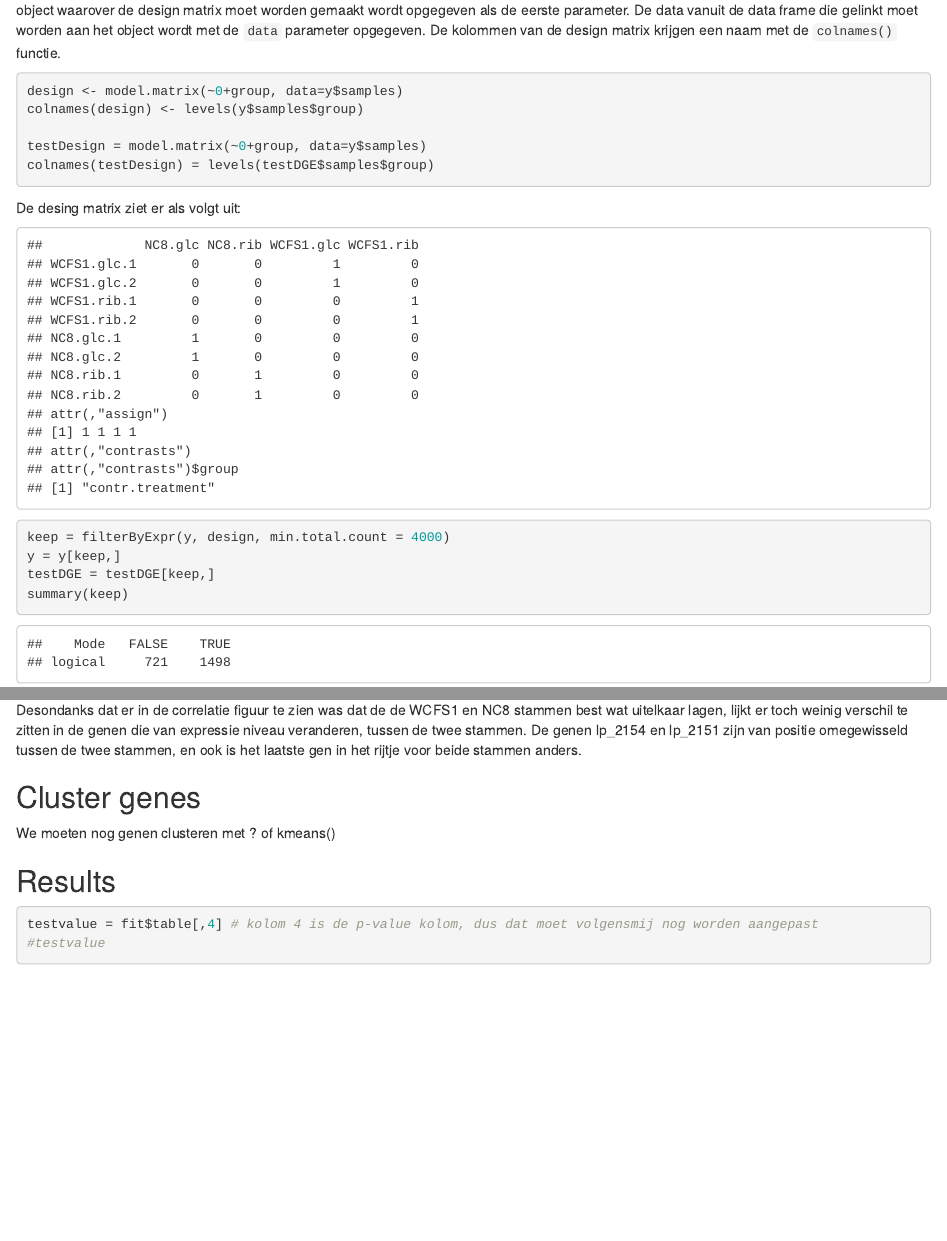
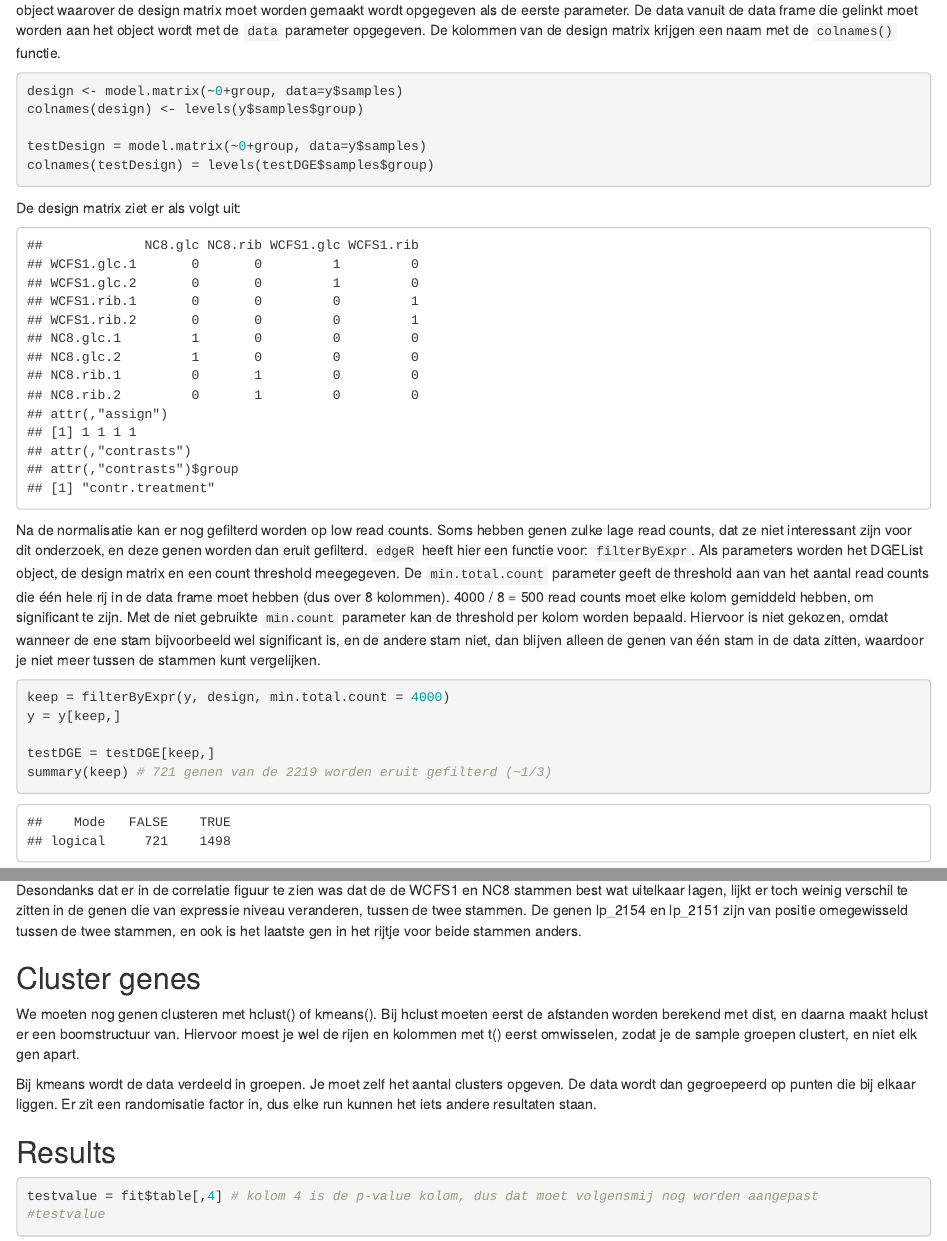
Before and after one commit to NickSomsen/Course6_project, an R Markdown document (data_analysation.Rmd): the page in a window 1100 px wide, from 2410 px down, and a second part further down, joined at a grey line. Rendered offline with R 4.5, knitr and Pandoc, with nearby package versions.

Commit message:
filter read counts en clustering

````diff
--- a/data_analysation.Rmd
+++ b/data_analysation.Rmd
@@ -72,17 +72,18 @@ colnames(design) <- levels(y$samples$group)
 testDesign = model.matrix(~0+group, data=y$samples)
 colnames(testDesign) = levels(testDGE$samples$group)
 ```
-De desing matrix ziet er als volgt uit:
+De design matrix ziet er als volgt uit:
 ```{r view design matrix, echo=FALSE}
 design
 ```
 
+Na de normalisatie kan er nog gefilterd worden op low read counts. Soms hebben genen zulke lage read counts, dat ze niet interessant zijn voor dit onderzoek, en deze genen worden dan eruit gefilterd. `edgeR` heeft hier een functie voor: `filterByExpr`. Als parameters worden het DGEList object, de design matrix en een count threshold meegegeven. De `min.total.count` parameter geeft de threshold aan van het aantal read counts die één hele rij in de data frame moet hebben (dus over 8 kolommen). 4000 / 8 = 500 read counts moet elke kolom gemiddeld hebben, om significant te zijn. Met de niet gebruikte `min.count` parameter kan de threshold per kolom worden bepaald. Hiervoor is niet gekozen, omdat wanneer de ene stam bijvoorbeeld wel significant is, en de andere stam niet, dan blijven alleen de genen van één stam in de data zitten, waardoor je niet meer tussen de stammen kunt vergelijken.
 ```{r filter for low read counts}
 keep = filterByExpr(y, design, min.total.count = 4000)
 y = y[keep,]
+
 testDGE = testDGE[keep,]
-summary(keep)
-y
+summary(keep) # 721 genen van de 2219 worden eruit gefilterd (~1/3)
 ```
 
 ## Calculate the dispersion
@@ -153,7 +154,9 @@ print(res)
 Desondanks dat er in de correlatie figuur te zien was dat de de WCFS1 en NC8 stammen best wat uitelkaar lagen, lijkt er toch weinig verschil te zitten in de genen die van expressie niveau veranderen, tussen de twee stammen. De genen lp_2154 en lp_2151 zijn van positie omegewisseld tussen de twee stammen, en ook is het laatste gen in het rijtje voor beide stammen anders.
 
 ## Cluster genes
-We moeten nog genen clusteren met ? of kmeans()
+We moeten nog genen clusteren met hclust() of kmeans(). Bij hclust moeten eerst de afstanden worden berekend met dist, en daarna maakt hclust er een boomstructuur van. Hiervoor moest je wel de rijen en kolommen met t() eerst omwisselen, zodat je de sample groepen clustert, en niet elk gen apart.
+
+Bij kmeans wordt de data verdeeld in groepen. Je moet zelf het aantal clusters opgeven. De data wordt dan gegroepeerd op punten die bij elkaar liggen. Er zit een randomisatie factor in, dus elke run kunnen het iets andere resultaten staan.
 
 ## Results
 ```{r results}
````
